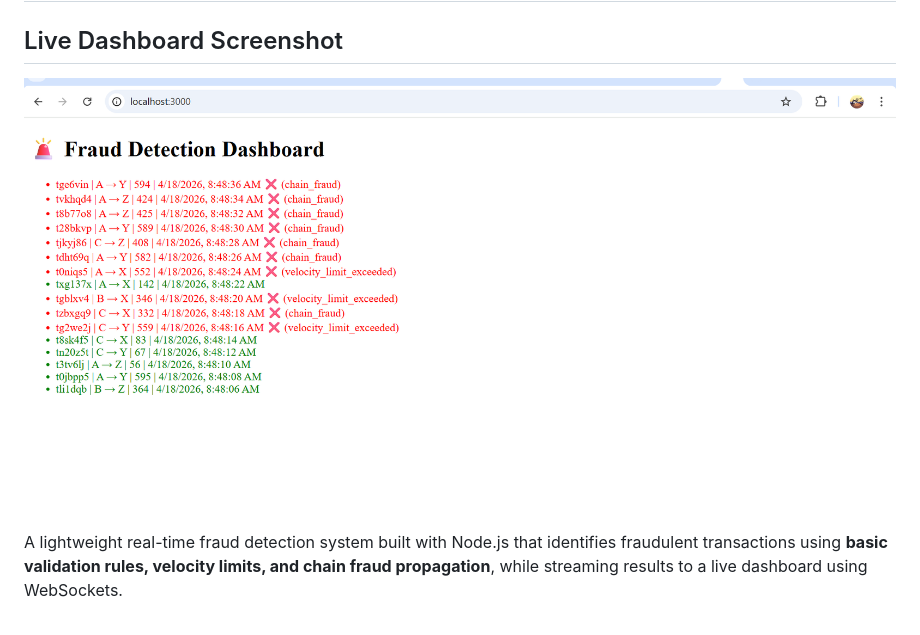
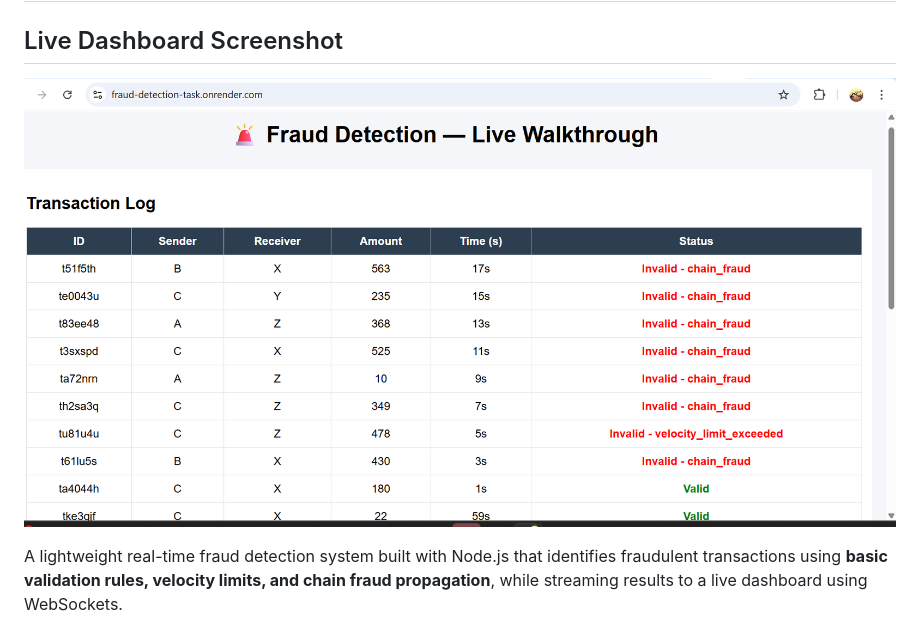
Before and after one commit to ikennaiwu/fraud-detection-task, a Markdown page: README.md, the part around the change. Rendered like a GitHub page; pictures changed too: assets/fraud-detection-liv1.png (added), assets/fraud-detection-live.png (deleted).

Commit message:
updated server

```diff
--- a/README.md
+++ b/README.md
@@ -2,7 +2,7 @@
 
 ##  Live Dashboard Screenshot
 
-![Fraud Dashboard](./assets/fraud-detection-live.png)
+![Fraud Dashboard](./assets/fraud-detection-liv1.png)
 
 
 A lightweight real-time fraud detection system built with Node.js that identifies fraudulent transactions using **basic validation rules, velocity limits, and chain fraud propagation**, while streaming results to a live dashboard using WebSockets.
```
Also changed, not shown: 1 other file.
